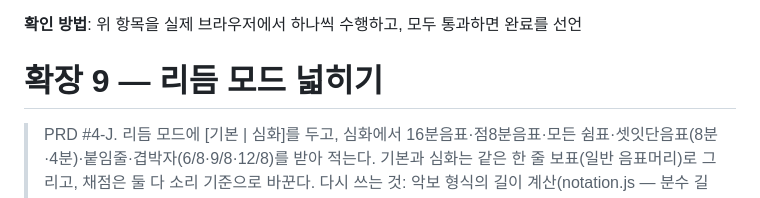
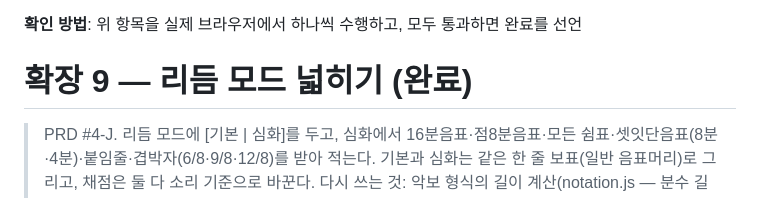
Before and after one commit to hahaha13791/AI-Programming-Assignment, a Markdown page: docs/TODO.md, the part around one of its changes. Drawn GitHub-style.

```diff
--- a/docs/TODO.md
+++ b/docs/TODO.md
@@ -1246,7 +1246,7 @@
 
 **확인 방법**: 위 항목을 실제 브라우저에서 하나씩 수행하고, 모두 통과하면 완료를 선언
 
-# 확장 9 — 리듬 모드 넓히기
+# 확장 9 — 리듬 모드 넓히기 (완료)
 
 > PRD #4-J. 리듬 모드에 [기본 | 심화]를 두고, 심화에서 16분음표·점8분음표·모든 쉼표·셋잇단음표(8분·4분)·붙임줄·겹박자(6/8·9/8·12/8)를 받아 적는다. 기본과 심화는 같은 한 줄 보표(일반 음표머리)로 그리고, 채점은 둘 다 소리 기준으로 바꾼다.
 > 다시 쓰는 것: 악보 형식의 길이 계산(notation.js — 분수 길이, `duration`, 셋잇단·붙임줄 필드, `build` 문자열 표기로 문제 데이터 쓰기), 악보 그리기(sheet.js — 빔(겹박자는 점4분음표 묶음)·셋잇단 괄호·붙임줄·쉼표; 한 줄 보표 옵션을 더함), 화성 [3화음 | 7화음] 고르기 자리(app.js·index.html `#chord-types`와 같은 모양), 편집기의 켜 두는 버튼 방식(score-editor.js), 소리(audio.js `Sound.playEvents`, 고른 악기).
```
Also changed, not shown: other parts of docs/TODO.md (+5 -5 lines), docs/PRD.md (+2 -2 lines).
